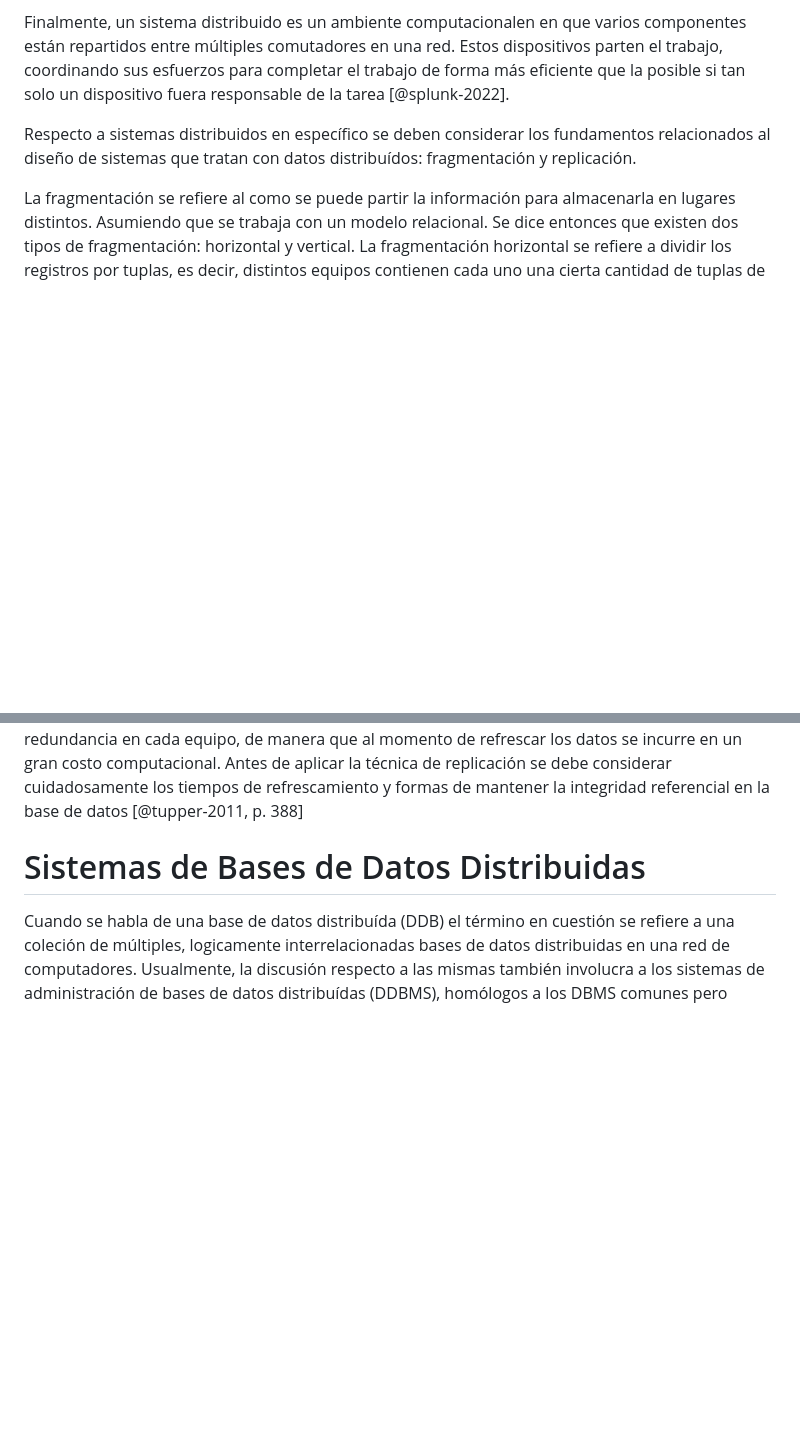
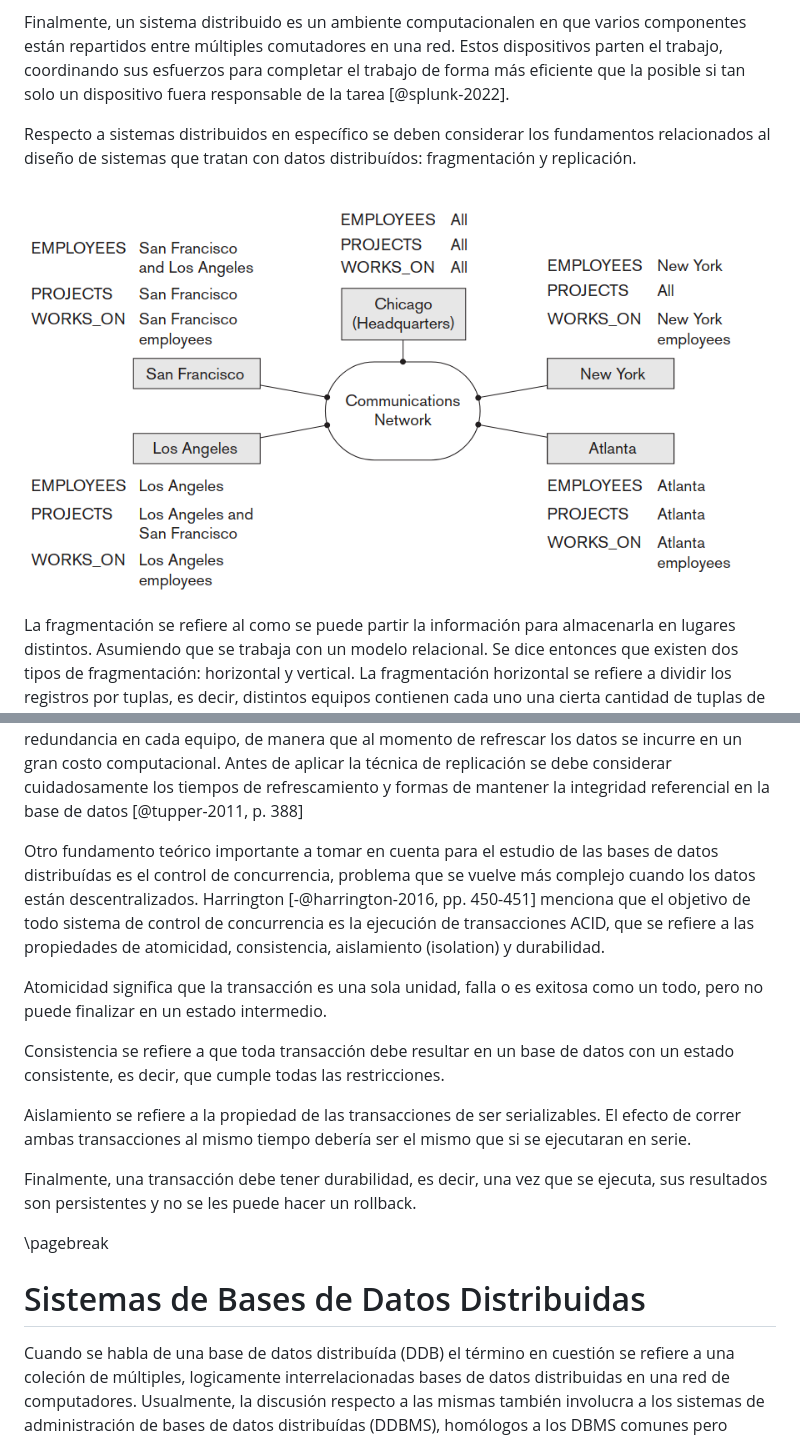
Before and after one commit to itcr3442/CE3101-StraviaTec, a Markdown page: docs/investigacion/TrabajoEscrito.md, 2 parts joined by grey strips. GitHub-like rendering; pictures changed too: docs/investigacion/replifrag.png (added); blank space fills up the shorter version.

```diff
--- a/docs/investigacion/TrabajoEscrito.md
+++ b/docs/investigacion/TrabajoEscrito.md
@@ -48,10 +49,23 @@ Finalmente, un sistema distribuido es un ambiente computacionalen en que varios
 
 Respecto a sistemas distribuidos en específico se deben considerar los fundamentos relacionados al diseño de sistemas que tratan con datos distribuídos: fragmentación y replicación.
 
+![Ejemplo de fragmentación y replicación [@elmasri-2016, p. 844].](./replifrag.png)
+
 La fragmentación se refiere al como se puede partir la información para almacenarla en lugares distintos. Asumiendo que se trabaja con un modelo relacional. Se dice entonces que existen dos tipos de fragmentación: horizontal y vertical. La fragmentación horizontal se refiere a dividir los registros por tuplas, es decir, distintos equipos contienen cada uno una cierta cantidad de tuplas de una relación. En el caso de la fragmentación vertical, el término se refiere a un esquema más complejo en que se divide una relación por atributos. Cada subdivisión debe contener la llave primaria de la relación de forma que se pueda reconsuír cada tupla completa [@tupper-2011, pp. 387-388].
 
 La replicación se refiere a la creación de datos redundantes que permiten a los procesos que necesitan acceder a la información el proceder de forma suave y efectivamente. Maximiza la disponibilidad pero hay desventajas asociadas, por ejemplo, se puede llegar a un caso en que haya redundancia en cada equipo, de manera que al momento de refrescar los datos se incurre en un gran costo computacional. Antes de aplicar la técnica de replicación se debe considerar cuidadosamente los tiempos de refrescamiento y formas de mantener la integridad referencial en la base de datos [@tupper-2011, p. 388]
 
+Otro fundamento teórico importante a tomar en cuenta para el estudio de las bases de datos distribuídas es el control de concurrencia, problema que se vuelve más complejo cuando los datos están descentralizados. Harrington [-@harrington-2016, pp. 450-451] menciona que el objetivo de todo sistema de control de concurrencia es la ejecución de transacciones ACID, que se refiere a las propiedades de atomicidad, consistencia, aislamiento (isolation) y durabilidad.
+
+Atomicidad significa que la transacción es una sola unidad, falla o es exitosa como un todo, pero no puede finalizar en un estado intermedio.
+
+Consistencia se refiere a que toda transacción debe resultar en un base de datos con un estado consistente, es decir, que cumple todas las restricciones.
+
+Aislamiento se refiere a la propiedad de las transacciones de ser serializables. El efecto de correr ambas transacciones al mismo tiempo debería ser el mismo que si se ejecutaran en serie.
+
+Finalmente, una transacción debe tener durabilidad, es decir, una vez que se ejecuta, sus resultados son persistentes y no se les puede hacer un rollback.
+
+\pagebreak
 
 # Sistemas de Bases de Datos Distribuidas
 
```
Also changed, not shown: other parts of docs/investigacion/TrabajoEscrito.md (+38 -3 lines), docs/investigacion/heterogeneo.png (added), docs/investigacion/homogeneo.png (added).
